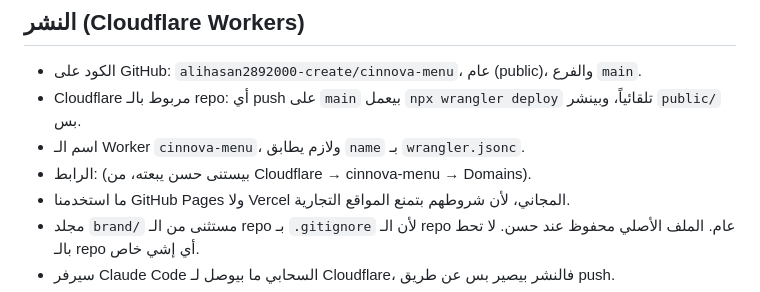
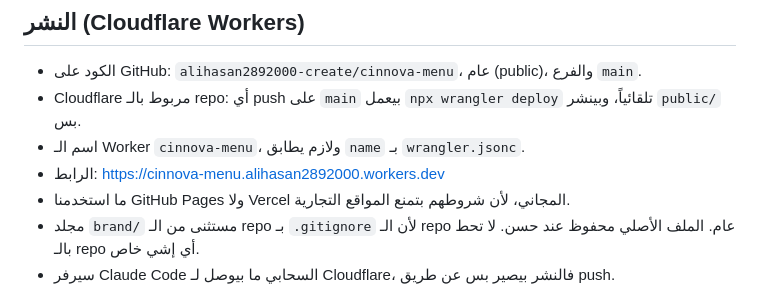
Before and after one commit to alihasan2892000-create/cinnova-menu, a Markdown page: CLAUDE.md, the part around the change. Drawn GitHub-style.

Commit message:
إضافة رابط المنيو المنشور لـ CLAUDE.md
Co-Authored-By: Claude Opus 5.5 <noreply@anthropic.com>
Claude-Session: https://claude.ai/code/session_01V1hq6Abjo8QxqeJi5ECzj2

```diff
--- a/CLAUDE.md
+++ b/CLAUDE.md
@@ -46,7 +46,7 @@ tests/slider.py      ← فحص سلايدر الأصناف المميزة (لم
 - الكود على GitHub: `alihasan2892000-create/cinnova-menu`، عام (public)، والفرع `main`.
 - Cloudflare مربوط بالـ repo: أي push على `main` بيعمل `npx wrangler deploy` تلقائياً، وبينشر `public/` بس.
 - اسم الـ Worker `cinnova-menu`، ولازم يطابق `name` بـ `wrangler.jsonc`.
-- الرابط: (بيستنى حسن يبعته، من Cloudflare → cinnova-menu → Domains).
+- الرابط: https://cinnova-menu.alihasan2892000.workers.dev
 - ما استخدمنا GitHub Pages ولا Vercel المجاني، لأن شروطهم بتمنع المواقع التجارية.
 - مجلد `brand/` مستثنى من الـ repo بـ `.gitignore` لأن الـ repo عام. الملف الأصلي محفوظ عند حسن. لا تحط بالـ repo أي إشي خاص.
 - سيرفر Claude Code السحابي ما بيوصل لـ Cloudflare، فالنشر بيصير بس عن طريق push.
```
